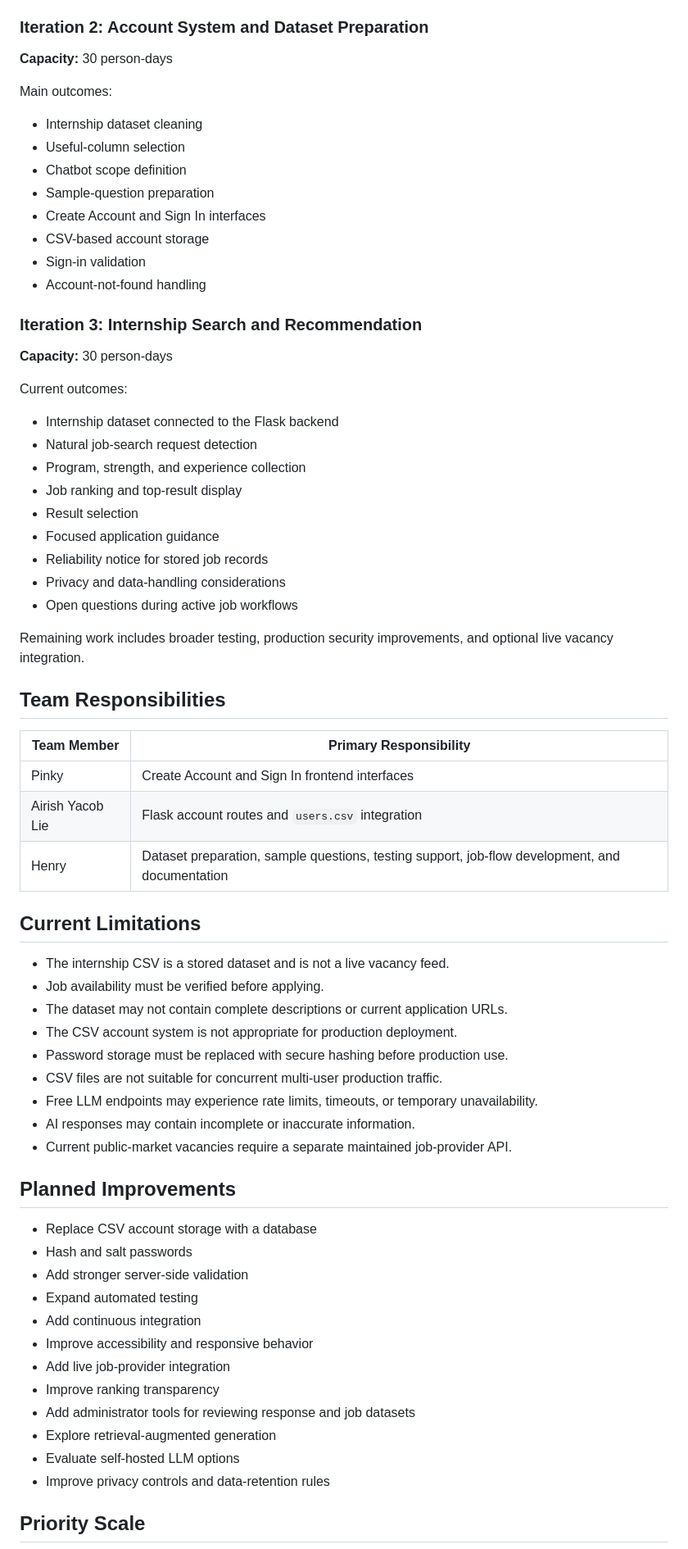
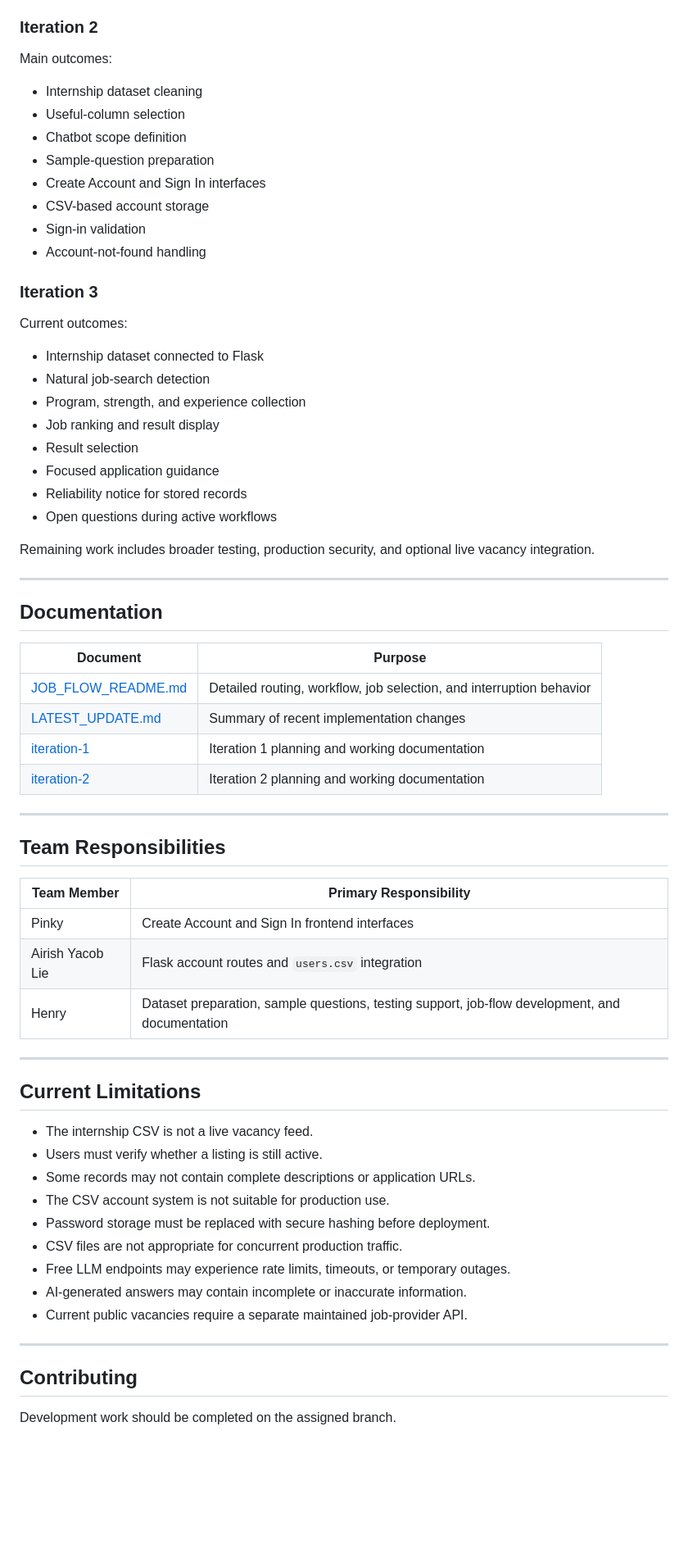
Before and after one commit to airishlie/Group-Project-, a Markdown page: README.md, the part around one of its changes. Shown at 82% size. GitHub-like rendering; blank space fills up the shorter version.

Commit message:
Update README.md
Aligned the readme.md

```diff
--- a/README.md
+++ b/README.md
@@ -444,9 +461,7 @@ Main outcomes:
 - Shared GitHub repository
 - Initial styling and interaction flow
 
-### Iteration 2: Account System and Dataset Preparation
-
-**Capacity:** 30 person-days
+### Iteration 2
 
 Main outcomes:
 
@@ -459,23 +474,33 @@ Main outcomes:
 - Sign-in validation
 - Account-not-found handling
 
-### Iteration 3: Internship Search and Recommendation
-
-**Capacity:** 30 person-days
+### Iteration 3
 
 Current outcomes:
 
-- Internship dataset connected to the Flask backend
-- Natural job-search request detection
+- Internship dataset connected to Flask
+- Natural job-search detection
 - Program, strength, and experience collection
-- Job ranking and top-result display
+- Job ranking and result display
 - Result selection
 - Focused application guidance
-- Reliability notice for stored job records
-- Privacy and data-handling considerations
-- Open questions during active job workflows
+- Reliability notice for stored records
+- Open questions during active workflows
 
-Remaining work includes broader testing, production security improvements, and optional live vacancy integration.
+Remaining work includes broader testing, production security, and optional live vacancy integration.
+
+---
+
+## Documentation
+
+| Document | Purpose |
+|---|---|
+| [JOB_FLOW_README.md](JOB_FLOW_README.md) | Detailed routing, workflow, job selection, and interruption behavior |
+| [LATEST_UPDATE.md](LATEST_UPDATE.md) | Summary of recent implementation changes |
+| [iteration-1](iteration-1/) | Iteration 1 planning and working documentation |
+| [iteration-2](iteration-2/) | Iteration 2 planning and working documentation |
+
+---
 
 ## Team Responsibilities
 
@@ -485,32 +510,23 @@ Remaining work includes broader testing, production security improvements, and o
 | Airish Yacob Lie | Flask account routes and `users.csv` integration |
 | Henry | Dataset preparation, sample questions, testing support, job-flow development, and documentation |
 
+---
+
 ## Current Limitations
 
-- The internship CSV is a stored dataset and is not a live vacancy feed.
-- Job availability must be verified before applying.
-- The dataset may not contain complete descriptions or current application URLs.
-- The CSV account system is not appropriate for production deployment.
-- Password storage must be replaced with secure hashing before production use.
-- CSV files are not suitable for concurrent multi-user production traffic.
-- Free LLM endpoints may experience rate limits, timeouts, or temporary unavailability.
-- AI responses may contain incomplete or inaccurate information.
-- Current public-market vacancies require a separate maintained job-provider API.
+- The internship CSV is not a live vacancy feed.
+- Users must verify whether a listing is still active.
+- Some records may not contain complete descriptions or application URLs.
+- The CSV account system is not suitable for production use.
+- Password storage must be replaced with secure hashing before deployment.
+- CSV files are not appropriate for concurrent production traffic.
+- Free LLM endpoints may experience rate limits, timeouts, or temporary outages.
+- AI-generated answers may contain incomplete or inaccurate information.
+- Current public vacancies require a separate maintained job-provider API.
 
-## Planned Improvements
+---
 
-- Replace CSV account storage with a database
-- Hash and salt passwords
-- Add stronger server-side validation
-- Expand automated testing
-- Add continuous integration
-- Improve accessibility and responsive behavior
-- Add live job-provider integration
-- Improve ranking transparency
-- Add administrator tools for reviewing response and job datasets
-- Explore retrieval-augmented generation
-- Evaluate self-hosted LLM options
-- Improve privacy controls and data-retention rules
+## Contributing
 
-## Priority Scale
+Development work should be completed on the assigned branch.
 
```
Also changed, not shown: other parts of README.md (+264 -240 lines).
